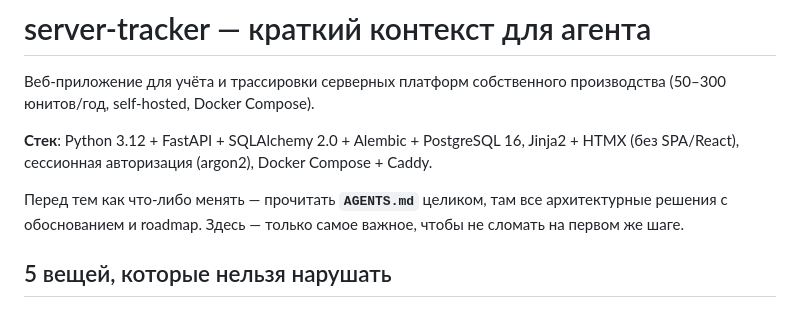
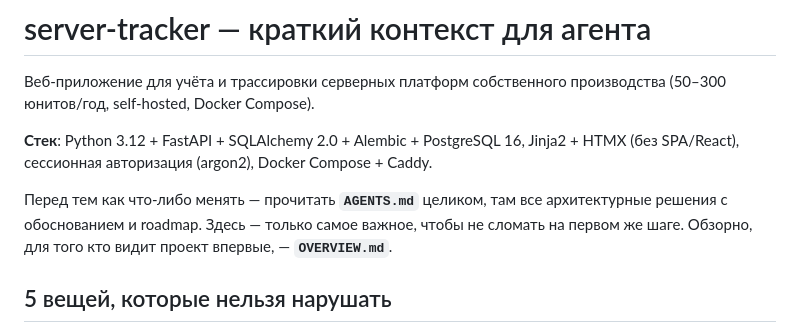
Before and after one commit to Kerosin3/server-sku-app, a Markdown page: CONTEXT.md, the part around the change. GitHub-like rendering.

```diff
--- a/CONTEXT.md
+++ b/CONTEXT.md
@@ -9,7 +9,8 @@ Compose + Caddy.
 
 Перед тем как что-либо менять — прочитать **`AGENTS.md`** целиком, там
 все архитектурные решения с обоснованием и roadmap. Здесь — только
-самое важное, чтобы не сломать на первом же шаге.
+самое важное, чтобы не сломать на первом же шаге. Обзорно, для того кто
+видит проект впервые, — **`OVERVIEW.md`**.
 
 ## 5 вещей, которые нельзя нарушать
 
```
Also changed, not shown: OVERVIEW.md (added, +224 -0 lines), README.md (+3 -0 lines).
